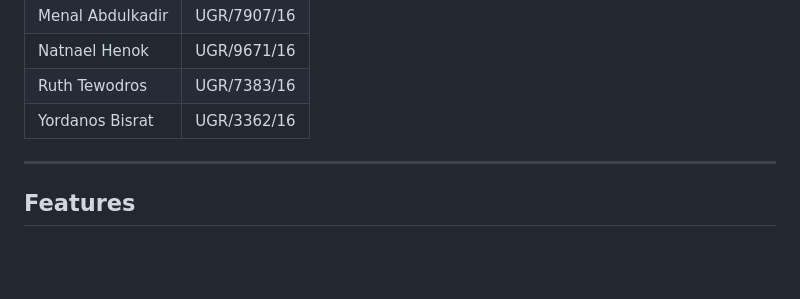
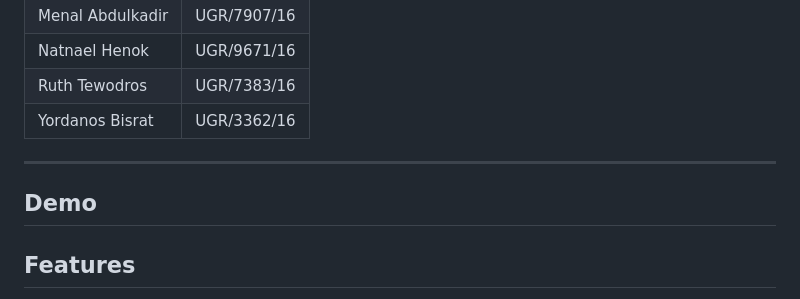
Before and after one commit to YordanosBisrat/campus-collaboration-platform, a Markdown page: README.md, the part around the change. Rendered like a GitHub page; blank space fills up the shorter version.

```diff
--- a/README.md
+++ b/README.md
@@ -15,6 +15,7 @@ A mobile platform for university students to exchange skills and form study grou
 | Yordanos Bisrat | UGR/3362/16 |
 
 ---
+## Demo
 
 ## Features
 
```
